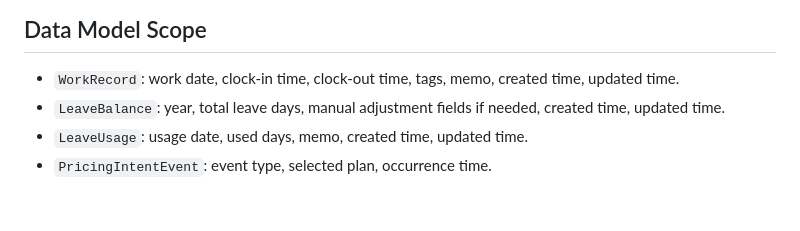
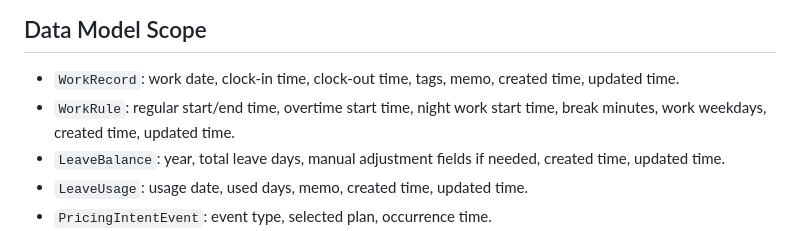
Before and after one commit to zzocojoa/MyWorkLedger, a Markdown page: AGENTS.md, the part around the change. Drawn GitHub-style; blank space fills up the shorter version.

Commit message:
docs: sync work rule data model scope

```diff
--- a/AGENTS.md
+++ b/AGENTS.md
@@ -46,6 +46,7 @@
 ## Data Model Scope
 
 - `WorkRecord`: work date, clock-in time, clock-out time, tags, memo, created time, updated time.
+- `WorkRule`: regular start/end time, overtime start time, night work start time, break minutes, work weekdays, created time, updated time.
 - `LeaveBalance`: year, total leave days, manual adjustment fields if needed, created time, updated time.
 - `LeaveUsage`: usage date, used days, memo, created time, updated time.
 - `PricingIntentEvent`: event type, selected plan, occurrence time.
```
